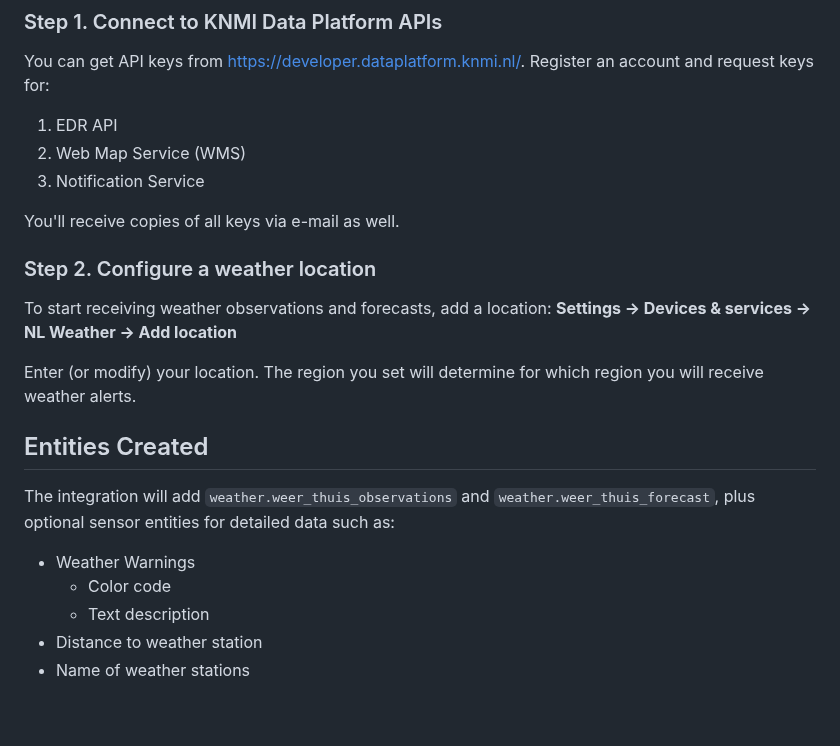
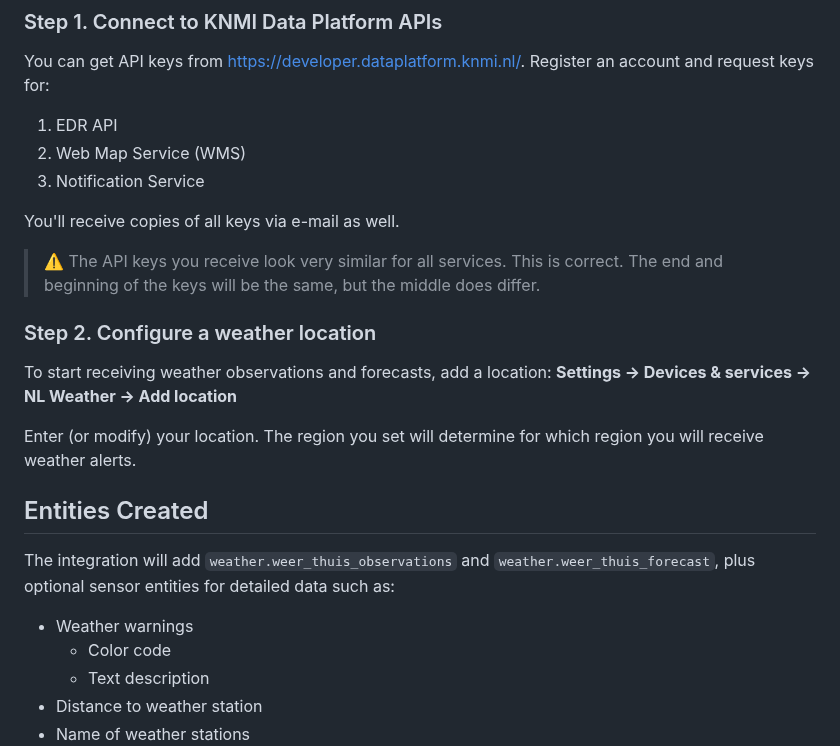
Before and after one commit to PaulVanSchayck/ha-nl-weather, a Markdown page: README.md, the part around one of its changes. Rendered like a GitHub page; blank space fills up the shorter version.

```diff
--- a/README.md
+++ b/README.md
@@ -62,6 +63,8 @@ You can get API keys from https://developer.dataplatform.knmi.nl/. Register an a
 
 You'll receive copies of all keys via e-mail as well.
 
+> ⚠️ The API keys you receive look very similar for all services. This is correct. The end and beginning of the keys will be the same, but the middle does differ.
+
 ### Step 2. Configure a weather location
 
 To start receiving weather observations and forecasts, add a location:
@@ -75,7 +78,7 @@ weather alerts.
 The integration will add `weather.weer_thuis_observations` and `weather.weer_thuis_forecast`, plus optional sensor
 entities for detailed data such as:
 
-- Weather Warnings
+- Weather warnings
   - Color code
   - Text description
 - Distance to weather station
```
Also changed, not shown: other parts of README.md (+8 -9 lines), images/nl-weather-dark.png (added), images/nl-weather.png.
